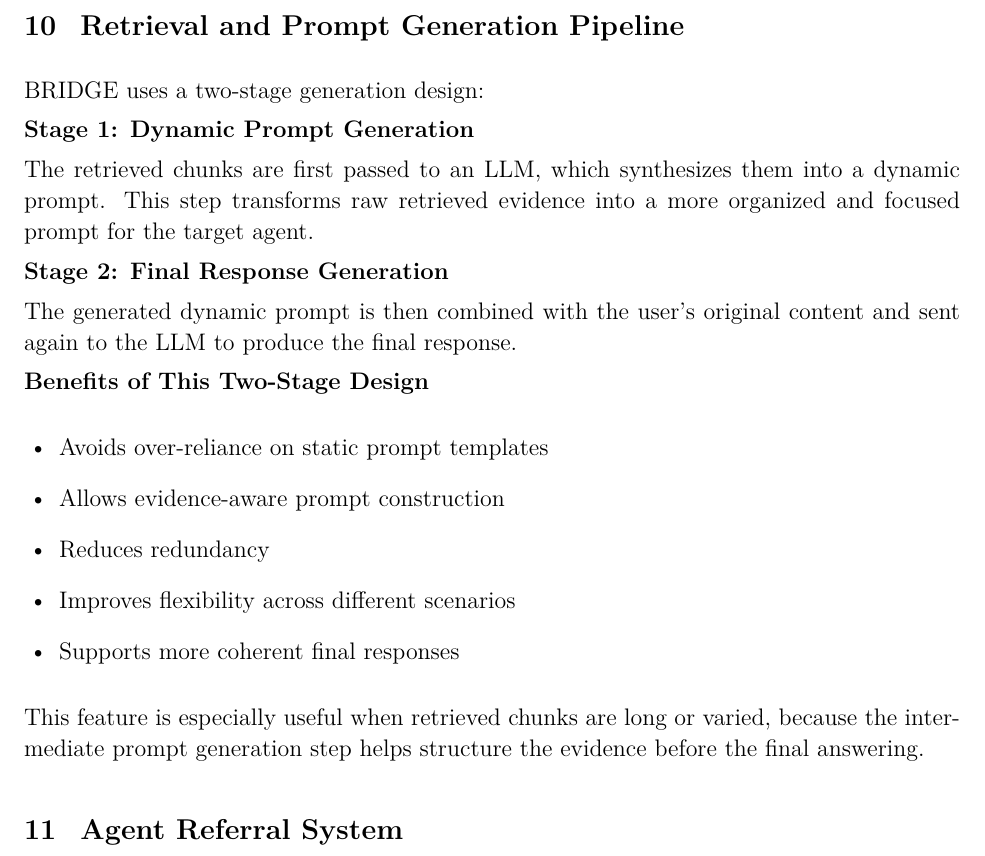
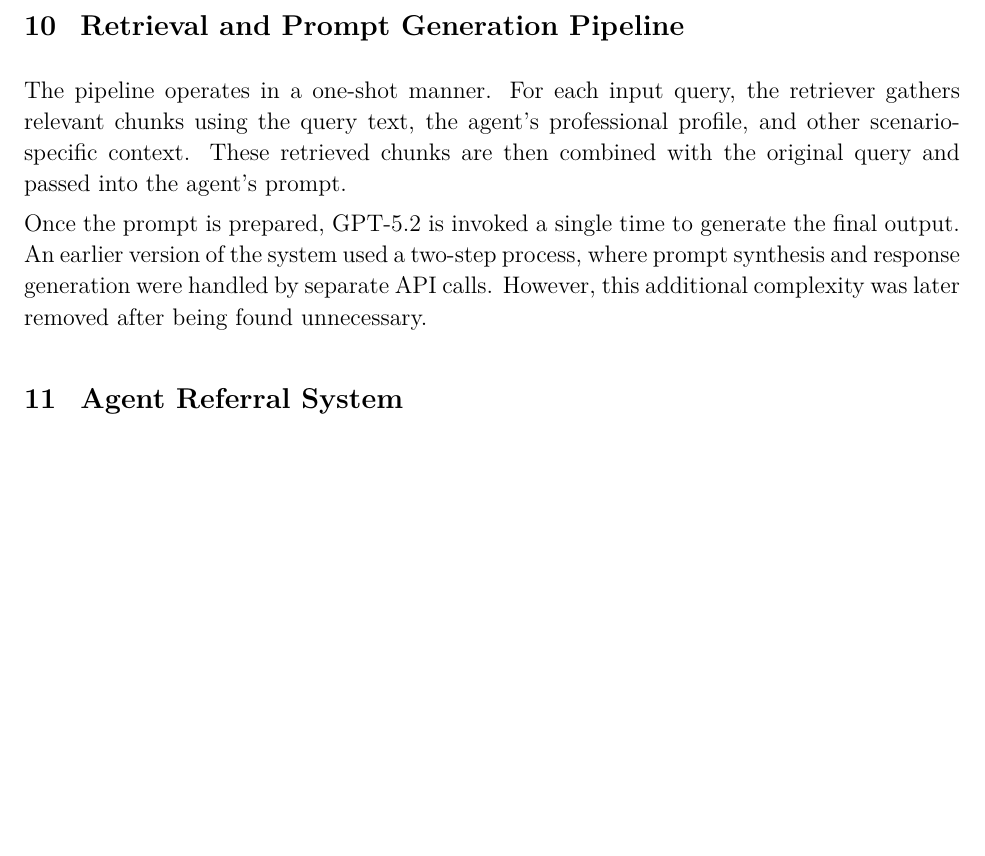
Before and after one commit to Anusha-raju/spring-2026-group1, a LaTeX document (reports/capstone_report.tex): part of page 22 of 29 before the commit and part of page 22 of 28 after it, cut so that both start at the same text, the shorter picture padded with empty space. Compiled offline with pdfLaTeX.

Commit message:
revised report

```diff
--- a/reports/capstone_report.tex
+++ b/reports/capstone_report.tex
@@ -648,27 +648,9 @@ Profession filtering should be used in BRIDGE because it supports the core purpo
 
 \section{Retrieval and Prompt Generation Pipeline}
 
-BRIDGE uses a two-stage generation design:
+The pipeline operates in a one-shot manner. For each input query, the retriever gathers relevant chunks using the query text, the agent’s professional profile, and other scenario-specific context. These retrieved chunks are then combined with the original query and passed into the agent’s prompt.
 
-\textbf{Stage 1: Dynamic Prompt Generation}
-
-The retrieved chunks are first passed to an LLM, which synthesizes them into a dynamic prompt. This step transforms raw retrieved evidence into a more organized and focused prompt for the target agent.
-
-\textbf{Stage 2: Final Response Generation}
-
-The generated dynamic prompt is then combined with the user's original content and sent again to the LLM to produce the final response.
-
-\textbf{Benefits of This Two-Stage Design}
-
-\begin{itemize}[leftmargin=1.5em]
-    \item Avoids over-reliance on static prompt templates
-    \item Allows evidence-aware prompt construction
-    \item Reduces redundancy
-    \item Improves flexibility across different scenarios
-    \item Supports more coherent final responses
-\end{itemize}
-
-This feature is especially useful when retrieved chunks are long or varied, because the intermediate prompt generation step helps structure the evidence before the final answering.
+Once the prompt is prepared, GPT-5.2 is invoked a single time to generate the final output. An earlier version of the system used a two-step process, where prompt synthesis and response generation were handled by separate API calls. However, this additional complexity was later removed after being found unnecessary.
 
 \section{Agent Referral System}
 
```
Also changed, not shown: reports/capstone_report.pdf, reports/capstone_report.tex (4 more changed lines).
